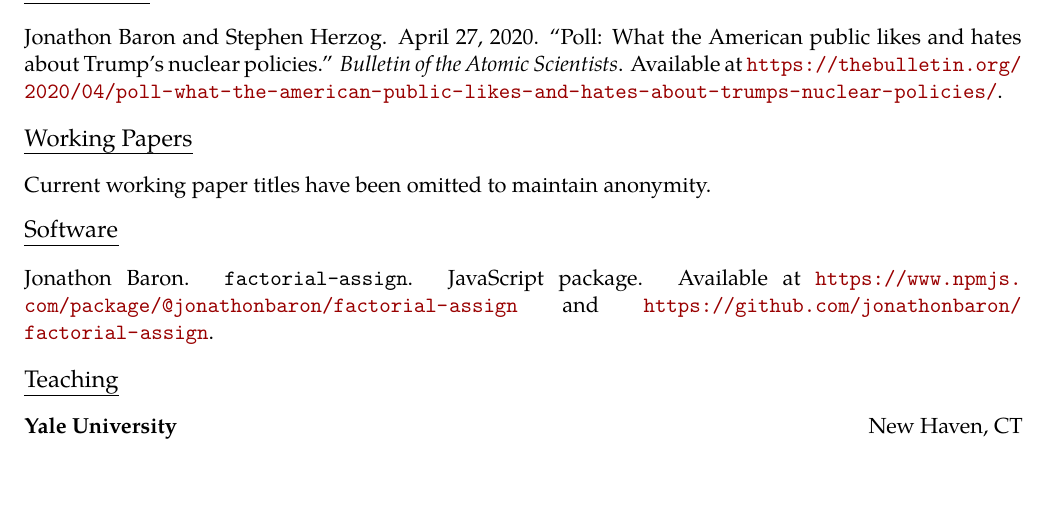
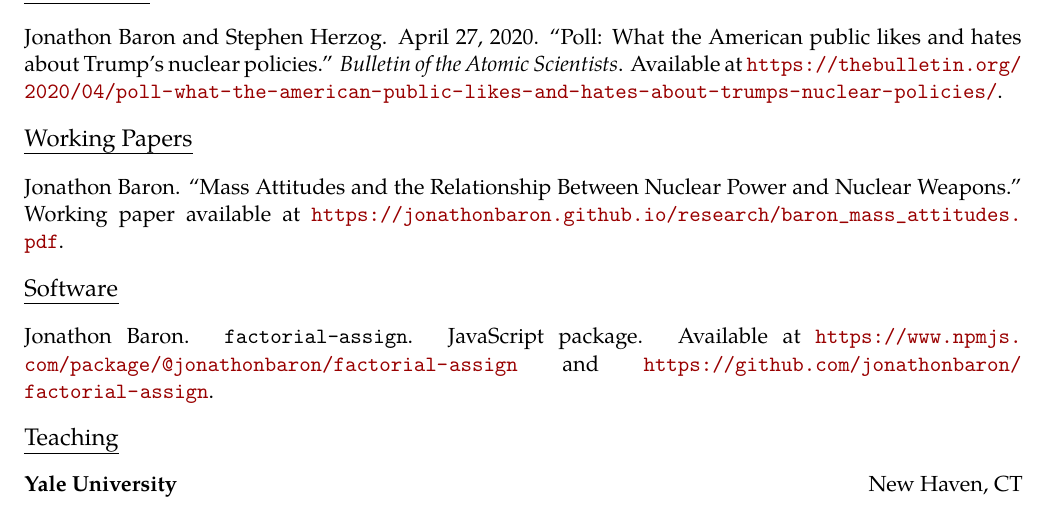
Before and after one commit to jonathonbaron/jonathonbaron.github.io, a LaTeX CV (cv/baron_cv.tex): part of page 2 of 3, cut so that both start at the same text. Compiled offline with pdfLaTeX.

Commit message:
Updates cv.

```diff
--- a/cv/baron_cv.tex
+++ b/cv/baron_cv.tex
@@ -174,7 +174,7 @@ Jonathon Baron and Stephen Herzog. April 27, 2020. ``Poll: What the American pub
 
 \vspace{0.13in}
 \begin{tabular*}{7.1in}{p{6.925in}p{3cm}}
-Current working paper titles have been omitted to maintain anonymity.
+Jonathon Baron. ``Mass Attitudes and the Relationship Between Nuclear Power and Nuclear Weapons.'' Working paper available at \url{https://jonathonbaron.github.io/research/baron_mass_attitudes.pdf}.
 \end{tabular*}
 % \begin{tabular*}{7.1in}{p{6.925in}p{3cm}}
 % Jonathon Baron and Stephen Herzog. ``Mass Attitudes and the Relationship Between Nuclear Power and Nuclear Weapons.''
```
